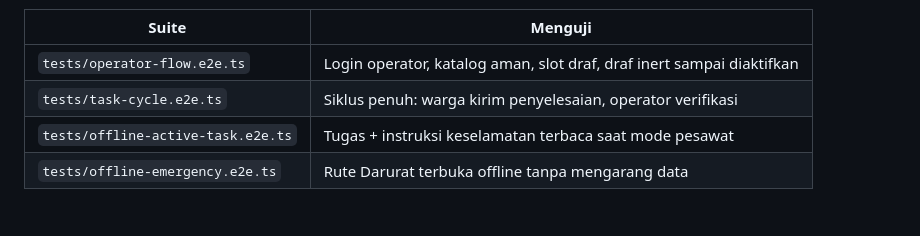
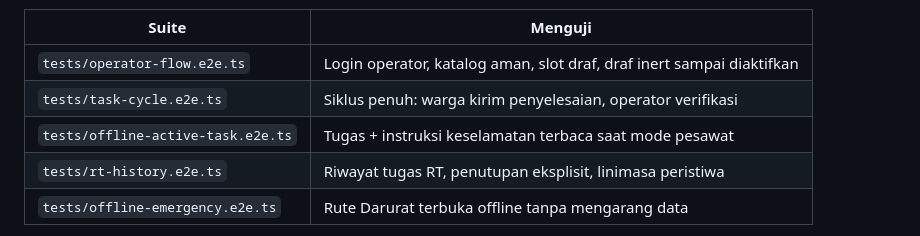
Before and after one commit to IvanoWisnuBudiLaras/guyub, a Markdown page: docs/DEVELOPMENT.md, the part around the change. Rendered like a GitHub page.

```diff
--- a/docs/DEVELOPMENT.md
+++ b/docs/DEVELOPMENT.md
@@ -124,6 +124,7 @@ tenaganya — snapshot helper Android mulai gagal setelah sekitar empat tes.
 | `tests/operator-flow.e2e.ts` | Login operator, katalog aman, slot draf, draf inert sampai diaktifkan |
 | `tests/task-cycle.e2e.ts` | Siklus penuh: warga kirim penyelesaian, operator verifikasi |
 | `tests/offline-active-task.e2e.ts` | Tugas + instruksi keselamatan terbaca saat mode pesawat |
+| `tests/rt-history.e2e.ts` | Riwayat tugas RT, penutupan eksplisit, linimasa peristiwa |
 | `tests/offline-emergency.e2e.ts` | Rute Darurat terbuka offline tanpa mengarang data |
 
 **Menulis tes baru:** `Key` milik widget Flutter tidak terlihat oleh driver, dan banyak
```
Also changed, not shown: docs/REQUIREMENTS_TRACEABILITY.md (+5 -4 lines).
